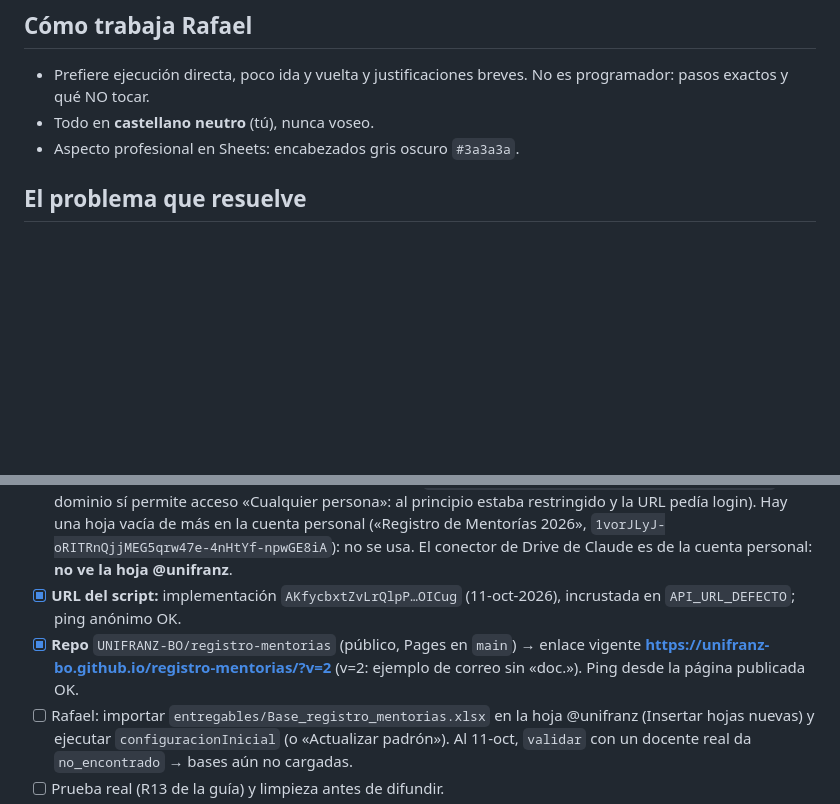
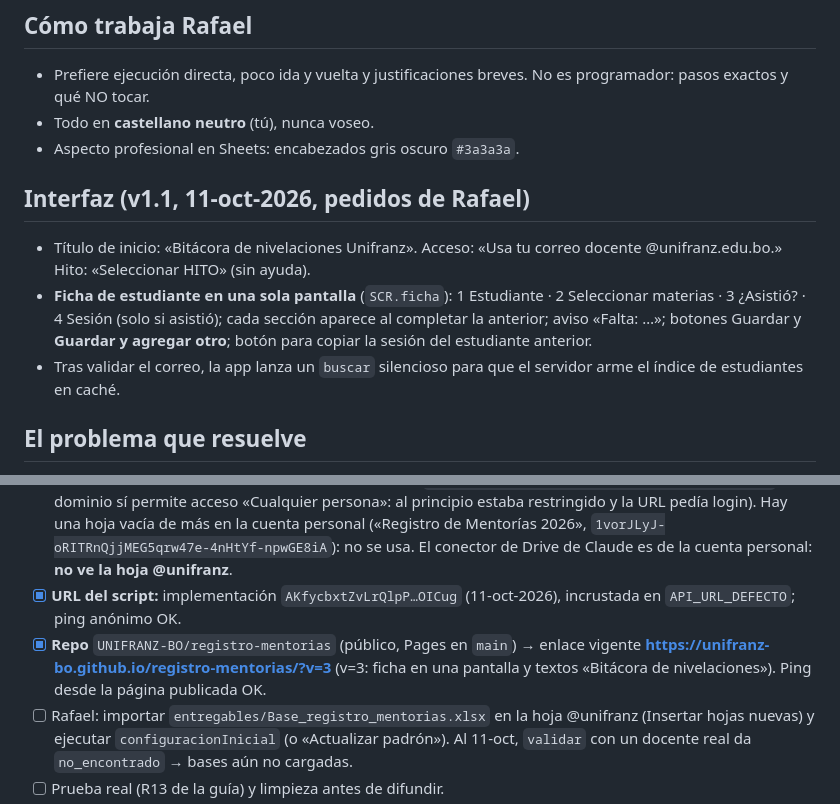
Before and after one commit to UNIFRANZ-BO/registro-mentorias, a Markdown page: CLAUDE.md, 2 parts joined by grey strips. GitHub-like rendering; blank space fills up the shorter version.

Commit message:
CLAUDE.md: interfaz v1.1 y enlace ?v=3
Co-Authored-By: Claude Opus 5.5 <noreply@anthropic.com>

```diff
--- a/CLAUDE.md
+++ b/CLAUDE.md
@@ -10,6 +10,12 @@ explican las lecciones, que se aplican todas). Creado el 11-oct-2026 desde la pl
 - Prefiere ejecución directa, poco ida y vuelta y justificaciones breves. No es programador: pasos exactos y qué NO tocar.
 - Todo en **castellano neutro** (tú), nunca voseo.
 - Aspecto profesional en Sheets: encabezados gris oscuro `#3a3a3a`.
+
+## Interfaz (v1.1, 11-oct-2026, pedidos de Rafael)
+- Título de inicio: «Bitácora de nivelaciones Unifranz». Acceso: «Usa tu correo docente @unifranz.edu.bo.» Hito: «Seleccionar HITO» (sin ayuda).
+- **Ficha de estudiante en una sola pantalla** (`SCR.ficha`): 1 Estudiante · 2 Seleccionar materias · 3 ¿Asistió? · 4 Sesión (solo si asistió);
+  cada sección aparece al completar la anterior; aviso «Falta: …»; botones Guardar y **Guardar y agregar otro**; botón para copiar la sesión del estudiante anterior.
+- Tras validar el correo, la app lanza un `buscar` silencioso para que el servidor arme el índice de estudiantes en caché.
 
 ## El problema que resuelve
 **Las 3 bases son solo referencia** (aclaración de Rafael, 11-oct-2026): el docente registra únicamente a los estudiantes
@@ -88,7 +94,7 @@ Ahora: **un envío por grupo** (hito + N estudiantes), cada estudiante con **tod
   Hay una hoja vacía de más en la cuenta personal («Registro de Mentorías 2026», `1vorJLyJ-oRITRnQjjMEG5qrw47e-4nHtYf-npwGE8iA`): no se usa.
   El conector de Drive de Claude es de la cuenta personal: **no ve la hoja @unifranz**.
 - [x] **URL del script:** implementación `AKfycbxtZvLrQlpP…OICug` (11-oct-2026), incrustada en `API_URL_DEFECTO`; ping anónimo OK.
-- [x] **Repo** `UNIFRANZ-BO/registro-mentorias` (público, Pages en `main`) → enlace vigente **https://unifranz-bo.github.io/registro-mentorias/?v=2** (v=2: ejemplo de correo sin «doc.»). Ping desde la página publicada OK.
+- [x] **Repo** `UNIFRANZ-BO/registro-mentorias` (público, Pages en `main`) → enlace vigente **https://unifranz-bo.github.io/registro-mentorias/?v=3** (v=3: ficha en una pantalla y textos «Bitácora de nivelaciones»). Ping desde la página publicada OK.
 - [ ] Rafael: importar `entregables/Base_registro_mentorias.xlsx` en la hoja @unifranz (Insertar hojas nuevas) y ejecutar
   `configuracionInicial` (o «Actualizar padrón»). Al 11-oct, `validar` con un docente real da `no_encontrado` → bases aún no cargadas.
 - [ ] Prueba real (R13 de la guía) y limpieza antes de difundir.
```
